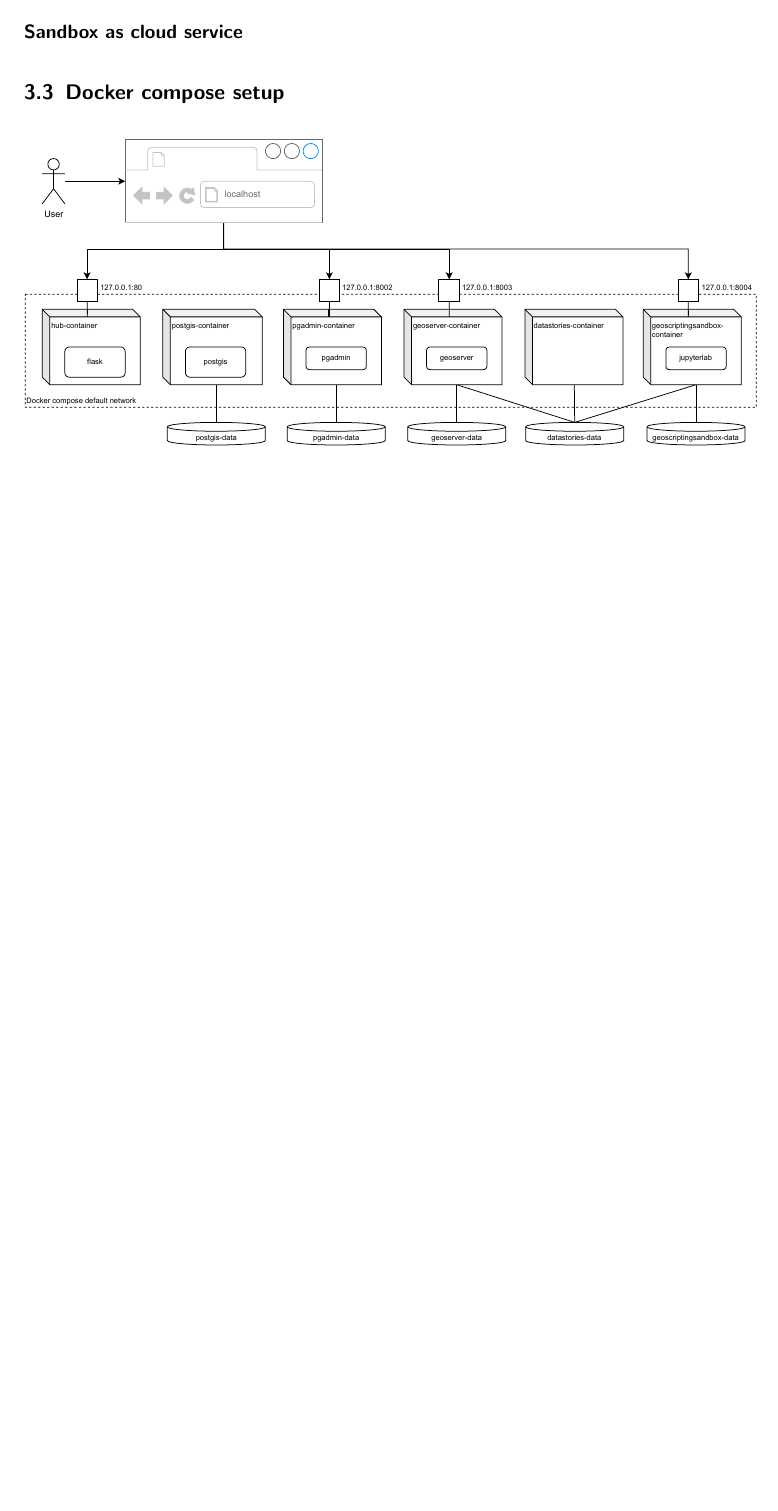
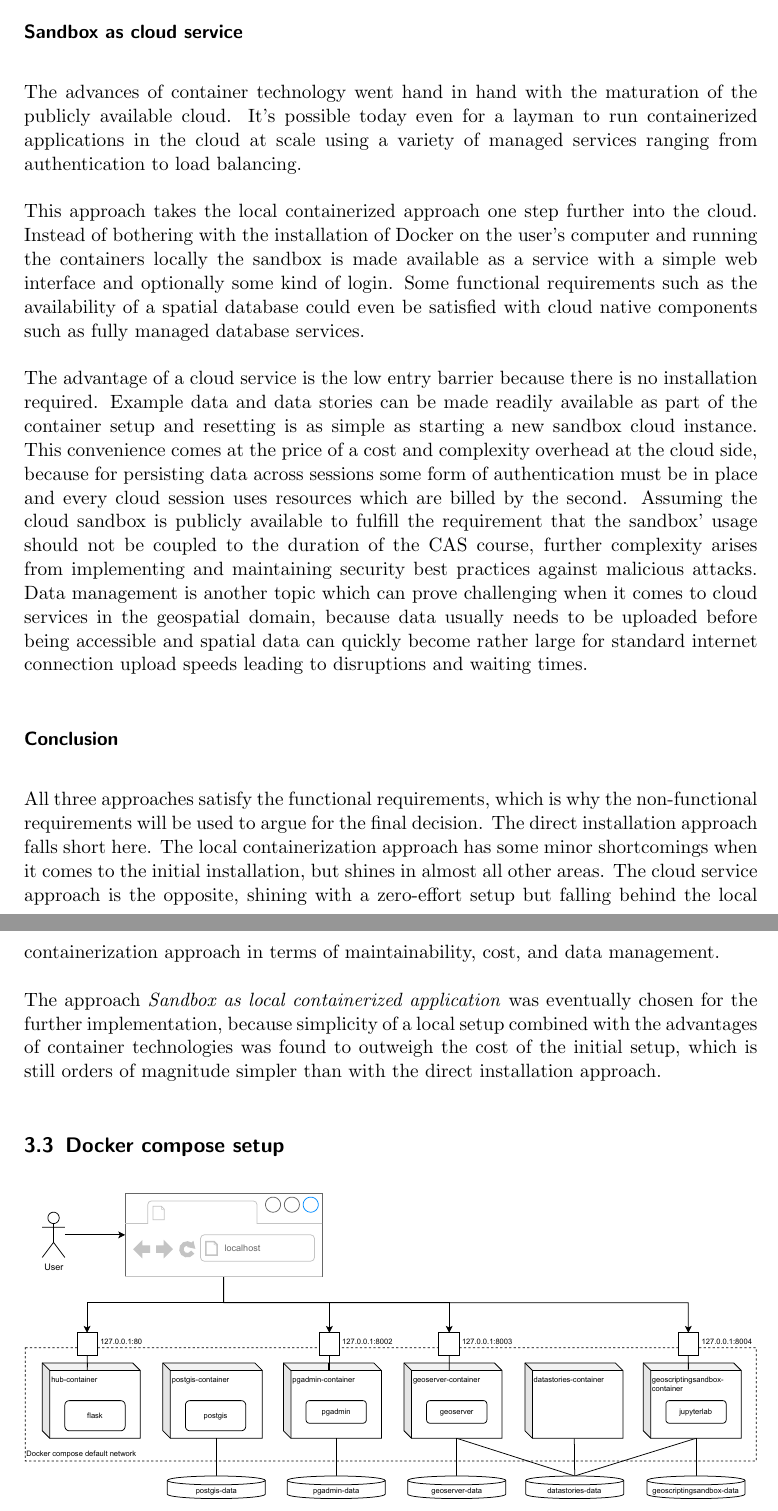
Before and after one commit to folinimarc/os_gis_sandbox, a LaTeX thesis (thesis/thesis.tex): part of page 8 of 8 before the commit and two parts of pages 8 and 9 of 9 after it, the two joined at a grey line, cut so that both start at the same text, the shorter picture padded with empty space. Compiled offline with pdfLaTeX.

Commit message:
Finalize technology evaluation section

```diff
--- a/thesis/thesis.tex
+++ b/thesis/thesis.tex
@@ -300,5 +324,49 @@ stories make it easy to be updated without technical knowledge.
 
 \subsubsection*{Sandbox as cloud service}
+The advances of container technology went hand in hand with the maturation of
+the publicly available cloud. It's possible today even for a layman to run
+containerized applications in the cloud at scale using a variety of managed
+services ranging from authentication to load balancing.
+
+This approach takes the local containerized approach one step further into the
+cloud. Instead of bothering with the installation of Docker on the user's
+computer and running the containers locally the sandbox is made available as a
+service with a simple web interface and optionally some kind of login. Some
+functional requirements such as the availability of a spatial database could
+even be satisfied with cloud native components such as fully managed database
+services.
+
+The advantage of a cloud service is the low entry barrier because there is no
+installation required. Example data and data stories can be made readily
+available as part of the container setup and resetting is as simple as starting
+a new sandbox cloud instance. This convenience comes at the price of a cost and
+complexity overhead at the cloud side, because for persisting data across
+sessions some form of authentication must be in place and every cloud session
+uses resources which are billed by the second. Assuming the cloud sandbox is
+publicly available to fulfill the requirement that the sandbox' usage should not
+be coupled to the duration of the CAS course, further complexity arises from
+implementing and maintaining security best practices against malicious attacks.
+Data management is another topic which can prove challenging when it comes to
+cloud services in the geospatial domain, because data usually needs to be
+uploaded before being accessible and spatial data can quickly become rather
+large for standard internet connection upload speeds leading to disruptions and
+waiting times.
+
+\subsubsection*{Conclusion}
+All three approaches satisfy the functional requirements, which is why the
+non-functional requirements will be used to argue for the final decision. The
+direct installation approach falls short here. The local containerization
+approach has some minor shortcomings when it comes to the initial installation,
+but shines in almost all other areas. The cloud service approach is the
+opposite, shining with a zero-effort setup but falling behind the local
+containerization approach in terms of maintainability, cost, and data
+management.
+
+The approach \emph{Sandbox as local containerized application} was eventually
+chosen for the further implementation, because simplicity of a local setup
+combined with the advantages of container technologies was found to outweigh
+the cost of the initial setup, which is still orders of magnitude simpler than
+with the direct installation approach.
 
 
 % Docker compose setup
```
Also changed, not shown: thesis/thesis.tex (26 more changed lines).
